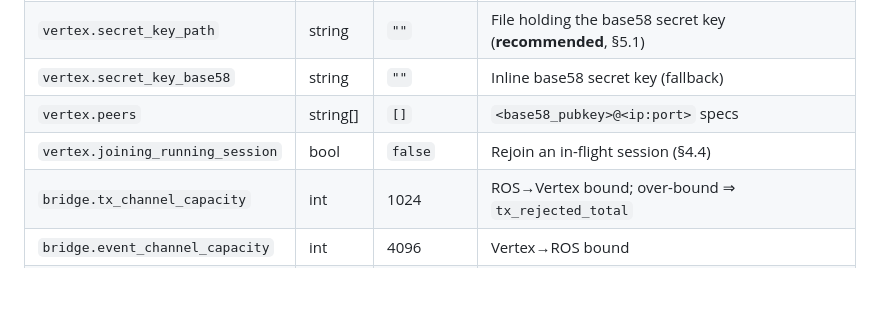
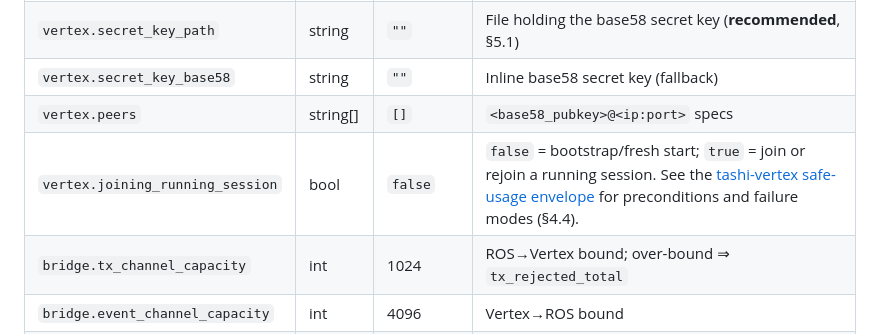
Before and after one commit to tashigit/tessera, a Markdown page: vertex_ros2/README.md, the part around the change. Drawn GitHub-style; blank space fills up the shorter version.

Commit message:
docs(vertex_ros2): link joining_running_session to its safe-usage envelope (TAS-96)
Expand the vertex.joining_running_session parameter description and link
to the tashi-vertex-rs README section documenting preconditions and
failure modes.

```diff
--- a/vertex_ros2/README.md
+++ b/vertex_ros2/README.md
@@ -78,7 +78,7 @@ ros2 service call /vertex/status vertex_ros2_msgs/srv/VertexStatus
 | `vertex.secret_key_path` | string | `""` | File holding the base58 secret key (**recommended**, §5.1) |
 | `vertex.secret_key_base58` | string | `""` | Inline base58 secret key (fallback) |
 | `vertex.peers` | string[] | `[]` | `<base58_pubkey>@<ip:port>` specs |
-| `vertex.joining_running_session` | bool | `false` | Rejoin an in-flight session (§4.4) |
+| `vertex.joining_running_session` | bool | `false` | `false` = bootstrap/fresh start; `true` = join or rejoin a running session. See the [tashi-vertex safe-usage envelope](https://github.com/tashigit/tashi-vertex-rs/blob/main/README.md#joining-or-rejoining-a-session) for preconditions and failure modes (§4.4). |
 | `bridge.tx_channel_capacity` | int | 1024 | ROS→Vertex bound; over-bound ⇒ `tx_rejected_total` |
 | `bridge.event_channel_capacity` | int | 4096 | Vertex→ROS bound |
 | `diagnostics.period_s` | double | 1.0 | `/diagnostics` publish period |
```
